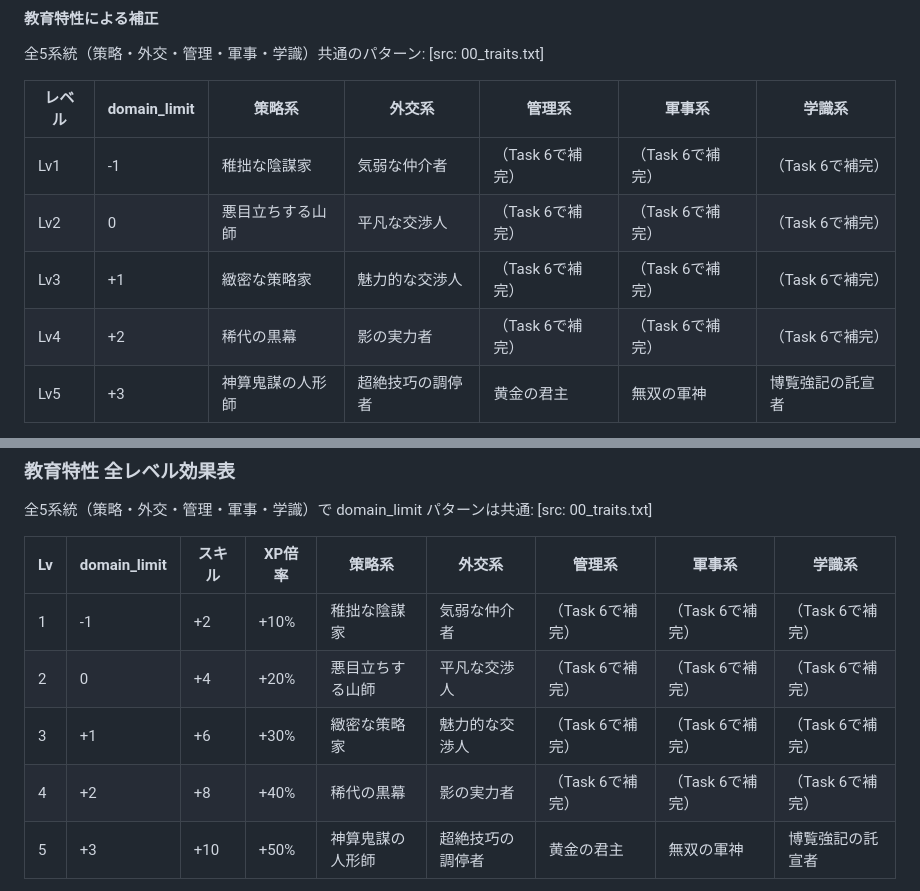
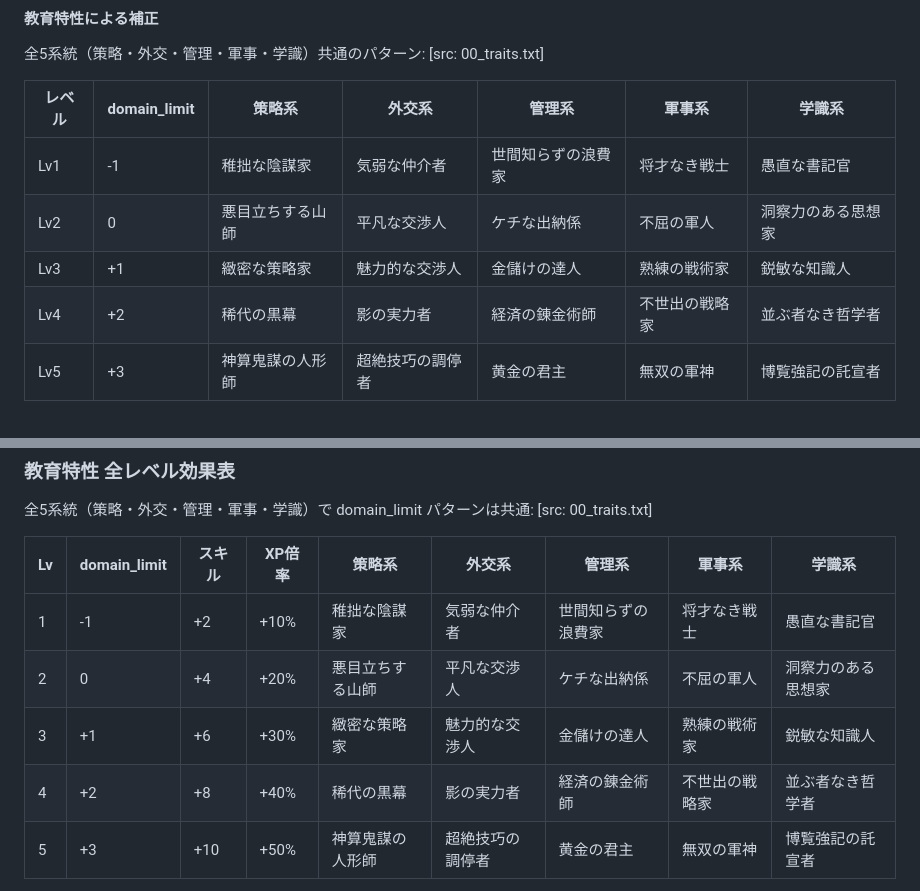
Before and after one commit to ramdamain-commits/paradox-game-guides, a Markdown page: ck3/ck3-systems-guide.md, 2 parts joined by grey strips. Drawn GitHub-style.

Commit message:
修正: CK3ガイドQA — 教育特性名を全レベル補完
管理・軍事・学識のLv1〜4教育特性名をローカライズファイルから
正式名称に置換。プレースホルダー残り0件。

Co-Authored-By: Claude Opus 4.6 (1M context) <noreply@anthropic.com>

```diff
--- a/ck3/ck3-systems-guide.md
+++ b/ck3/ck3-systems-guide.md
@@ -125,10 +125,10 @@
 
 | レベル | domain_limit | 策略系 | 外交系 | 管理系 | 軍事系 | 学識系 |
 |--------|-------------|--------|--------|--------|--------|--------|
-| Lv1 | -1 | 稚拙な陰謀家 | 気弱な仲介者 | （Task 6で補完） | （Task 6で補完） | （Task 6で補完） |
-| Lv2 | 0 | 悪目立ちする山師 | 平凡な交渉人 | （Task 6で補完） | （Task 6で補完） | （Task 6で補完） |
-| Lv3 | +1 | 緻密な策略家 | 魅力的な交渉人 | （Task 6で補完） | （Task 6で補完） | （Task 6で補完） |
-| Lv4 | +2 | 稀代の黒幕 | 影の実力者 | （Task 6で補完） | （Task 6で補完） | （Task 6で補完） |
+| Lv1 | -1 | 稚拙な陰謀家 | 気弱な仲介者 | 世間知らずの浪費家 | 将才なき戦士 | 愚直な書記官 |
+| Lv2 | 0 | 悪目立ちする山師 | 平凡な交渉人 | ケチな出納係 | 不屈の軍人 | 洞察力のある思想家 |
+| Lv3 | +1 | 緻密な策略家 | 魅力的な交渉人 | 金儲けの達人 | 熟練の戦術家 | 鋭敏な知識人 |
+| Lv4 | +2 | 稀代の黒幕 | 影の実力者 | 経済の錬金術師 | 不世出の戦略家 | 並ぶ者なき哲学者 |
 | Lv5 | +3 | 神算鬼謀の人形師 | 超絶技巧の調停者 | 黄金の君主 | 無双の軍神 | 博覧強記の託宣者 |
 
 > **実用上の意味**: 王（base 3）+ 教育Lv5（+3）= 直轄領6。旧仕様では管理18で同等の+3だったが、1.19では教育結果で固定される。後継者の教育が以前より格段に重要。
@@ -236,10 +236,10 @@
 
 | Lv | domain_limit | スキル | XP倍率 | 策略系 | 外交系 | 管理系 | 軍事系 | 学識系 |
 |----|-------------|--------|--------|--------|--------|--------|--------|--------|
-| 1 | -1 | +2 | +10% | 稚拙な陰謀家 | 気弱な仲介者 | （Task 6で補完） | （Task 6で補完） | （Task 6で補完） |
-| 2 | 0 | +4 | +20% | 悪目立ちする山師 | 平凡な交渉人 | （Task 6で補完） | （Task 6で補完） | （Task 6で補完） |
-| 3 | +1 | +6 | +30% | 緻密な策略家 | 魅力的な交渉人 | （Task 6で補完） | （Task 6で補完） | （Task 6で補完） |
-| 4 | +2 | +8 | +40% | 稀代の黒幕 | 影の実力者 | （Task 6で補完） | （Task 6で補完） | （Task 6で補完） |
+| 1 | -1 | +2 | +10% | 稚拙な陰謀家 | 気弱な仲介者 | 世間知らずの浪費家 | 将才なき戦士 | 愚直な書記官 |
+| 2 | 0 | +4 | +20% | 悪目立ちする山師 | 平凡な交渉人 | ケチな出納係 | 不屈の軍人 | 洞察力のある思想家 |
+| 3 | +1 | +6 | +30% | 緻密な策略家 | 魅力的な交渉人 | 金儲けの達人 | 熟練の戦術家 | 鋭敏な知識人 |
+| 4 | +2 | +8 | +40% | 稀代の黒幕 | 影の実力者 | 経済の錬金術師 | 不世出の戦略家 | 並ぶ者なき哲学者 |
 | 5 | +3 | +10 | +50% | 神算鬼謀の人形師 | 超絶技巧の調停者 | 黄金の君主 | 無双の軍神 | 博覧強記の託宣者 |
 
 > **Lv5 特殊効果**: 策略Lv5は敵対工作成功率 +10%・エージェント受諾 +25。各Lv5は主系統に加えて副系統のスキル +3・副系統XP +25% を持つ。[src: 00_traits.txt, education_intrigue_5]
```
